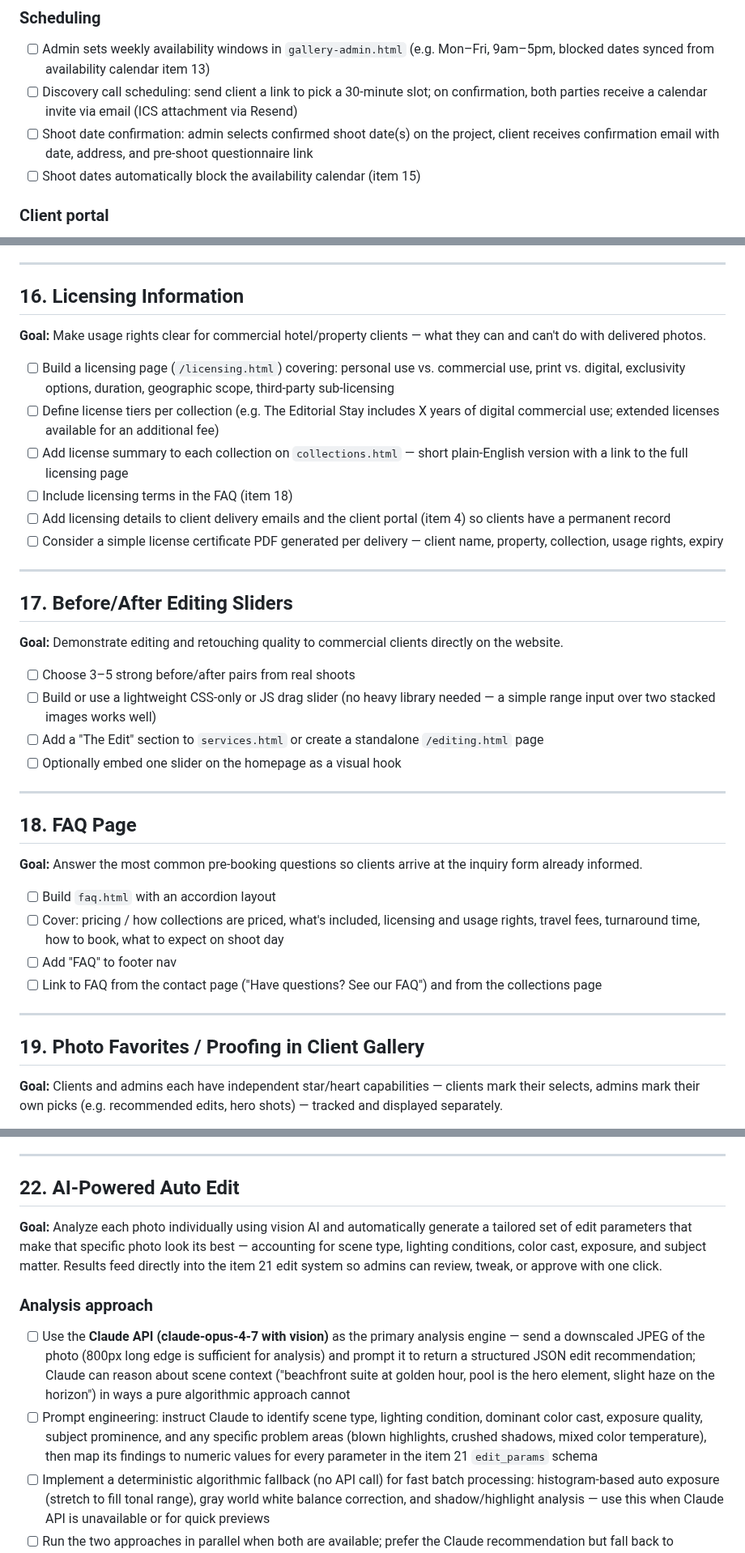
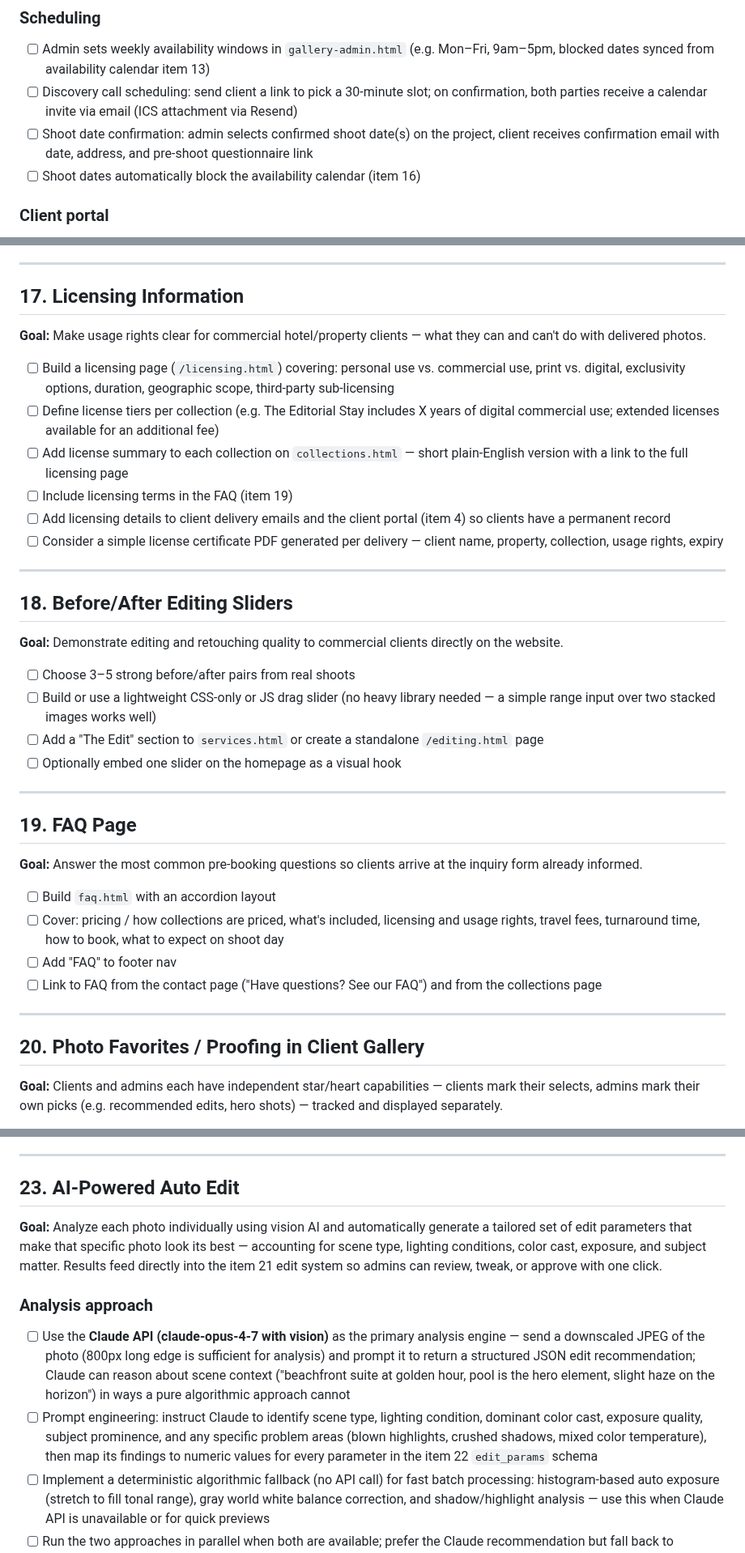
Before and after one commit to willcrain1/coastaltravelcompany, a Markdown page: TODO.md, 3 parts joined by grey strips. Shown at 81% size. Drawn GitHub-style.

```diff
--- a/TODO.md
+++ b/TODO.md
@@ -87,7 +87,7 @@ Items are ordered: necessary website fixes first, then by highest revenue impact
 - [ ] Admin sets weekly availability windows in `gallery-admin.html` (e.g. Mon–Fri, 9am–5pm, blocked dates synced from availability calendar item 13)
 - [ ] Discovery call scheduling: send client a link to pick a 30-minute slot; on confirmation, both parties receive a calendar invite via email (ICS attachment via Resend)
 - [ ] Shoot date confirmation: admin selects confirmed shoot date(s) on the project, client receives confirmation email with date, address, and pre-shoot questionnaire link
-- [ ] Shoot dates automatically block the availability calendar (item 15)
+- [ ] Shoot dates automatically block the availability calendar (item 16)
 
 ### Client portal
 - [ ] Every project has a dedicated portal at `/portal/{project-id}` — accessible via auth (item 4) or a single-use magic link emailed to the client
@@ -305,20 +345,20 @@ Items are ordered: necessary website fixes first, then by highest revenue impact
 
 ---
 
-## 16. Licensing Information
+## 17. Licensing Information
 
 **Goal:** Make usage rights clear for commercial hotel/property clients — what they can and can't do with delivered photos.
 
 - [ ] Build a licensing page (`/licensing.html`) covering: personal use vs. commercial use, print vs. digital, exclusivity options, duration, geographic scope, third-party sub-licensing
 - [ ] Define license tiers per collection (e.g. The Editorial Stay includes X years of digital commercial use; extended licenses available for an additional fee)
 - [ ] Add license summary to each collection on `collections.html` — short plain-English version with a link to the full licensing page
-- [ ] Include licensing terms in the FAQ (item 18)
+- [ ] Include licensing terms in the FAQ (item 19)
 - [ ] Add licensing details to client delivery emails and the client portal (item 4) so clients have a permanent record
 - [ ] Consider a simple license certificate PDF generated per delivery — client name, property, collection, usage rights, expiry
 
 ---
 
-## 17. Before/After Editing Sliders
+## 18. Before/After Editing Sliders
 
 **Goal:** Demonstrate editing and retouching quality to commercial clients directly on the website.
 
@@ -329,7 +369,7 @@ Items are ordered: necessary website fixes first, then by highest revenue impact
 
 ---
 
-## 18. FAQ Page
+## 19. FAQ Page
 
 **Goal:** Answer the most common pre-booking questions so clients arrive at the inquiry form already informed.
 
@@ -340,7 +380,7 @@ Items are ordered: necessary website fixes first, then by highest revenue impact
 
 ---
 
-## 19. Photo Favorites / Proofing in Client Gallery
+## 20. Photo Favorites / Proofing in Client Gallery
 
 **Goal:** Clients and admins each have independent star/heart capabilities — clients mark their selects, admins mark their own picks (e.g. recommended edits, hero shots) — tracked and displayed separately.
 
@@ -442,13 +482,13 @@ Items are ordered: necessary website fixes first, then by highest revenue impact
 
 ---
 
-## 22. AI-Powered Auto Edit
+## 23. AI-Powered Auto Edit
 
 **Goal:** Analyze each photo individually using vision AI and automatically generate a tailored set of edit parameters that make that specific photo look its best — accounting for scene type, lighting conditions, color cast, exposure, and subject matter. Results feed directly into the item 21 edit system so admins can review, tweak, or approve with one click.
 
 ### Analysis approach
 - [ ] Use the **Claude API (claude-opus-4-7 with vision)** as the primary analysis engine — send a downscaled JPEG of the photo (800px long edge is sufficient for analysis) and prompt it to return a structured JSON edit recommendation; Claude can reason about scene context ("beachfront suite at golden hour, pool is the hero element, slight haze on the horizon") in ways a pure algorithmic approach cannot
-- [ ] Prompt engineering: instruct Claude to identify scene type, lighting condition, dominant color cast, exposure quality, subject prominence, and any specific problem areas (blown highlights, crushed shadows, mixed color temperature), then map its findings to numeric values for every parameter in the item 21 `edit_params` schema
+- [ ] Prompt engineering: instruct Claude to identify scene type, lighting condition, dominant color cast, exposure quality, subject prominence, and any specific problem areas (blown highlights, crushed shadows, mixed color temperature), then map its findings to numeric values for every parameter in the item 22 `edit_params` schema
 - [ ] Implement a deterministic algorithmic fallback (no API call) for fast batch processing: histogram-based auto exposure (stretch to fill tonal range), gray world white balance correction, and shadow/highlight analysis — use this when Claude API is unavailable or for quick previews
 - [ ] Run the two approaches in parallel when both are available; prefer the Claude recommendation but fall back to algorithmic if the API call fails or times out
 
```
Also changed, not shown: other parts of TODO.md (+45 -5 lines).
